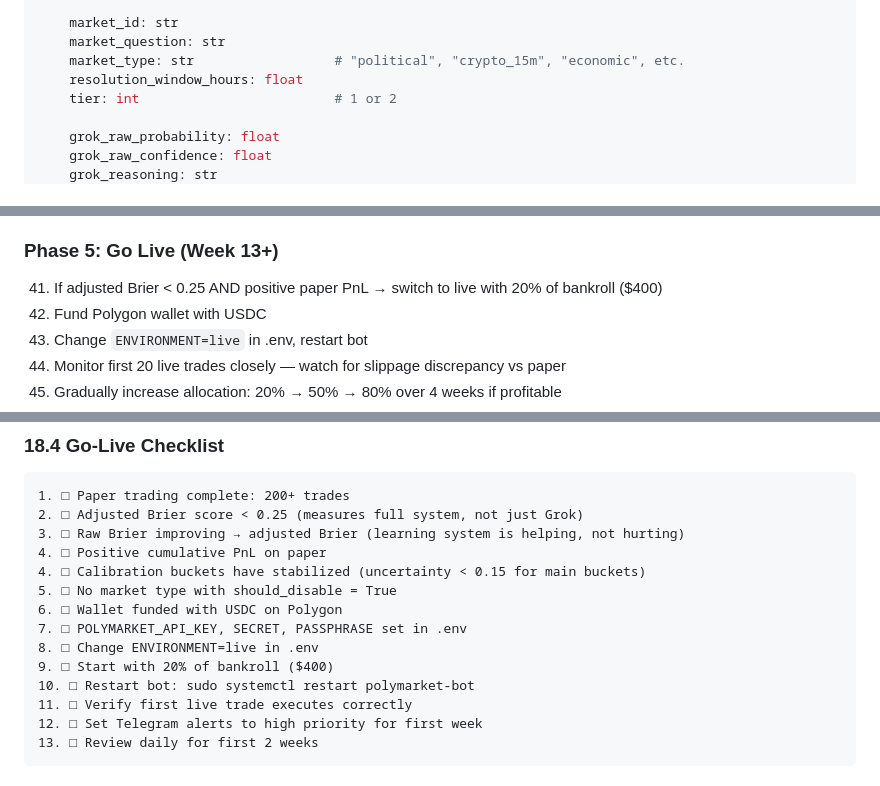
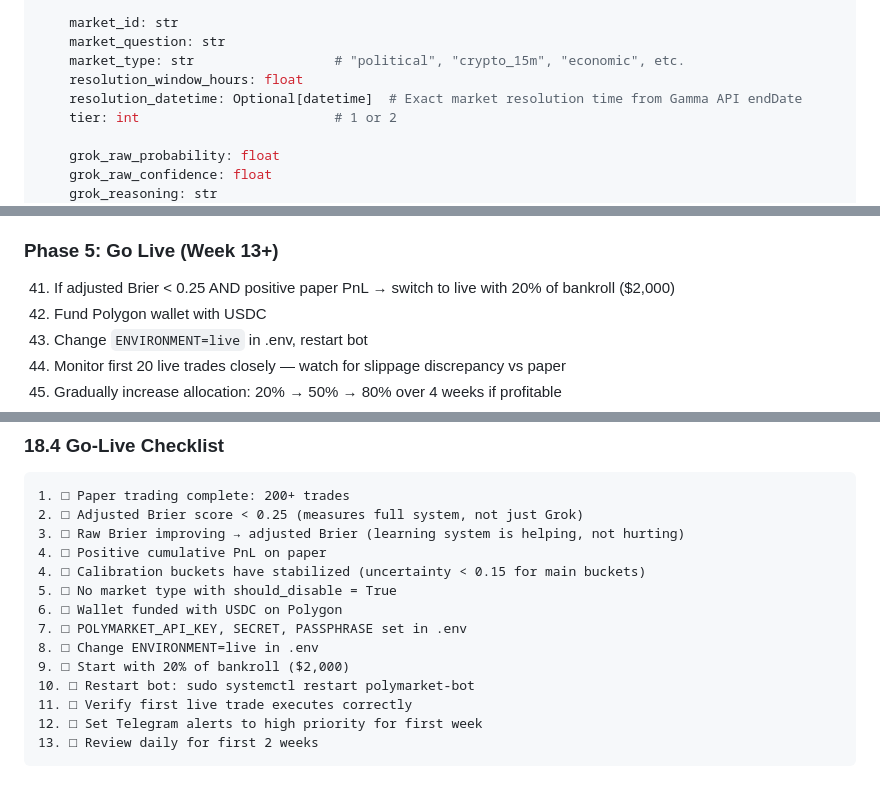
Before and after one commit to polucas/polymarket-v2, a Markdown page: polymarket_system_v2.md, 3 parts joined by grey strips. Drawn GitHub-style.

```diff
--- a/polymarket_system_v2.md
+++ b/polymarket_system_v2.md
@@ -773,6 +773,7 @@ class TradeRecord:
     market_question: str
     market_type: str                  # "political", "crypto_15m", "economic", etc.
     resolution_window_hours: float
+    resolution_datetime: Optional[datetime]  # Exact market resolution time from Gamma API endDate
     tier: int                         # 1 or 2
 
     grok_raw_probability: float
@@ -2244,7 +2246,7 @@ Telegram bot for real-time notifications. Implemented in `src/alerts.py` with 9
 40. Monthly: update `known_sources.yaml`, check S4 threshold
 
 ### Phase 5: Go Live (Week 13+)
-41. If adjusted Brier < 0.25 AND positive paper PnL → switch to live with 20% of bankroll ($400)
+41. If adjusted Brier < 0.25 AND positive paper PnL → switch to live with 20% of bankroll ($2,000)
 42. Fund Polygon wallet with USDC
 43. Change `ENVIRONMENT=live` in .env, restart bot
 44. Monitor first 20 live trades closely — watch for slippage discrepancy vs paper
@@ -2309,7 +2311,7 @@ Telegram bot for real-time notifications. Implemented in `src/alerts.py` with 9
 6. □ Wallet funded with USDC on Polygon
 7. □ POLYMARKET_API_KEY, SECRET, PASSPHRASE set in .env
 8. □ Change ENVIRONMENT=live in .env
-9. □ Start with 20% of bankroll ($400)
+9. □ Start with 20% of bankroll ($2,000)
 10. □ Restart bot: sudo systemctl restart polymarket-bot
 11. □ Verify first live trade executes correctly
 12. □ Set Telegram alerts to high priority for first week
```
Also changed, not shown: other parts of polymarket_system_v2.md (+11 -10 lines), docs/TASKS.md (+6 -6 lines), docs/TESTS.md (+9 -8 lines).
